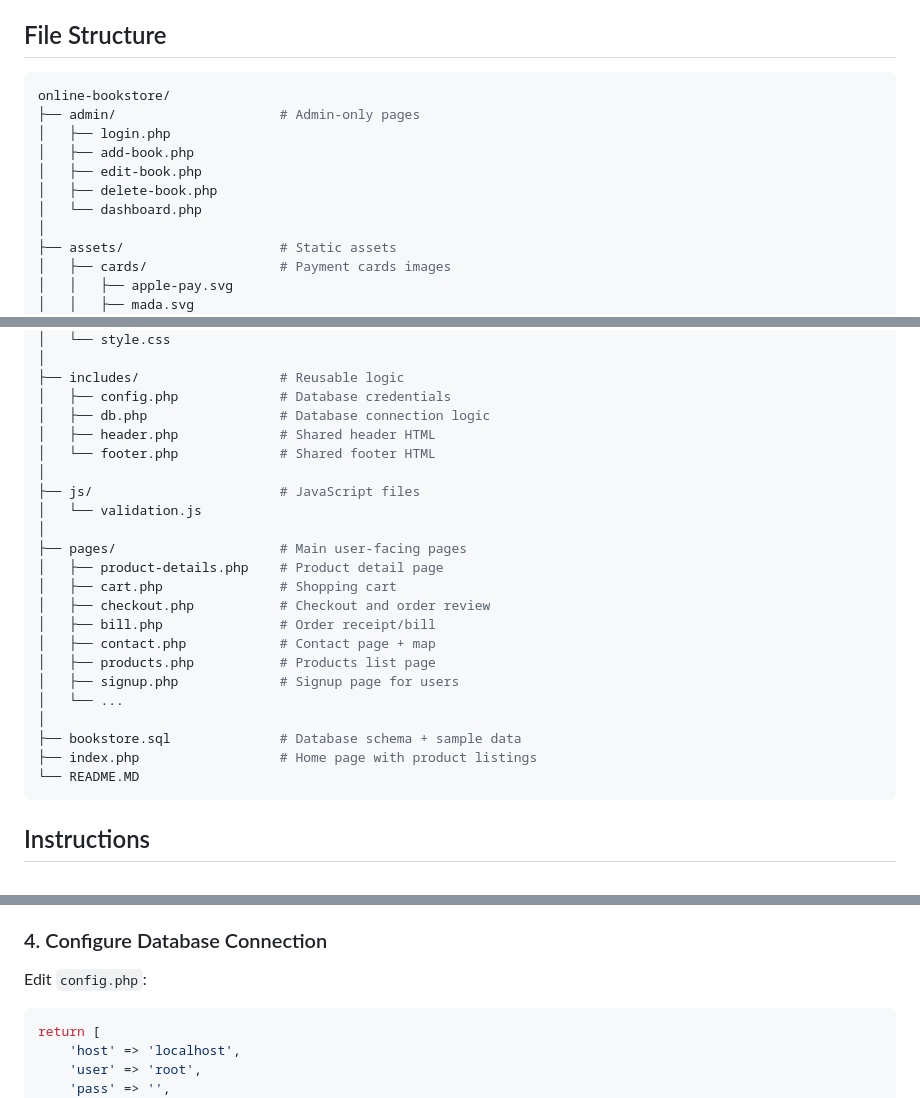
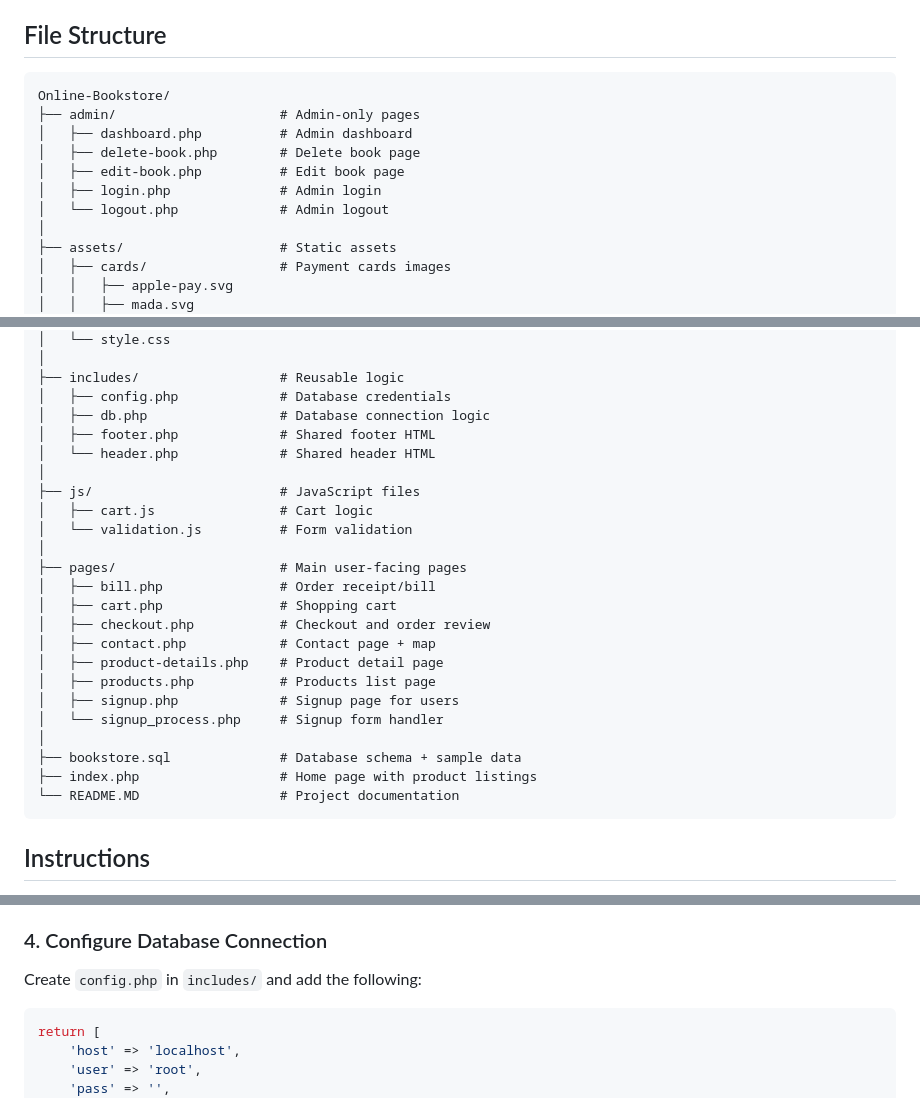
Before and after one commit to vKrRv/Online-Bookstore, a Markdown page: README.MD, 3 parts joined by grey strips. GitHub-like rendering.

Commit message:
docs: update README for improved file structure clarity and instructions

````diff
--- a/README.MD
+++ b/README.MD
@@ -10,14 +10,14 @@ This is an online bookstore web application  built using HTML, CSS, JavaScript,
 - Server: Apache (via XAMPP)
 
 ## File Structure
-```python
-online-bookstore/
+```
+Online-Bookstore/
 ├── admin/                     # Admin-only pages
-│   ├── login.php
-│   ├── add-book.php
-│   ├── edit-book.php
-│   ├── delete-book.php
-│   └── dashboard.php
+│   ├── dashboard.php          # Admin dashboard
+│   ├── delete-book.php        # Delete book page
+│   ├── edit-book.php          # Edit book page
+│   ├── login.php              # Admin login
+│   └── logout.php             # Admin logout
 │
 ├── assets/                    # Static assets
 │   ├── cards/                 # Payment cards images
@@ -44,25 +44,26 @@ online-bookstore/
 ├── includes/                  # Reusable logic
 │   ├── config.php             # Database credentials
 │   ├── db.php                 # Database connection logic
-│   ├── header.php             # Shared header HTML
-│   └── footer.php             # Shared footer HTML
+│   ├── footer.php             # Shared footer HTML
+│   └── header.php             # Shared header HTML
 │
 ├── js/                        # JavaScript files
-│   └── validation.js
+│   ├── cart.js                # Cart logic
+│   └── validation.js          # Form validation
 │
 ├── pages/                     # Main user-facing pages
-│   ├── product-details.php    # Product detail page
+│   ├── bill.php               # Order receipt/bill
 │   ├── cart.php               # Shopping cart
 │   ├── checkout.php           # Checkout and order review
-│   ├── bill.php               # Order receipt/bill
 │   ├── contact.php            # Contact page + map
+│   ├── product-details.php    # Product detail page
 │   ├── products.php           # Products list page
 │   ├── signup.php             # Signup page for users
-│   └── ...
+│   └── signup_process.php     # Signup form handler
 │
 ├── bookstore.sql              # Database schema + sample data
 ├── index.php                  # Home page with product listings
-└── README.MD
+└── README.MD                  # Project documentation
 ```
 
 ## Instructions
@@ -89,7 +90,7 @@ cd Online-Bookstore
 3. Import `bookstore.sql` file
 
 ### 4. Configure Database Connection
-Edit `config.php`:
+Create `config.php` in `includes/` and add the following:
 ```php
 return [
     'host' => 'localhost',
````
